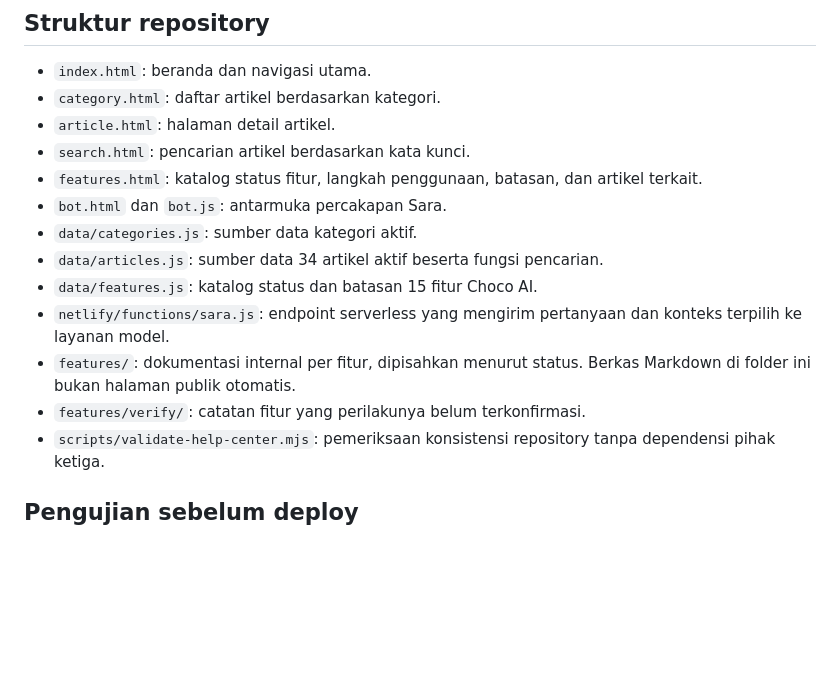
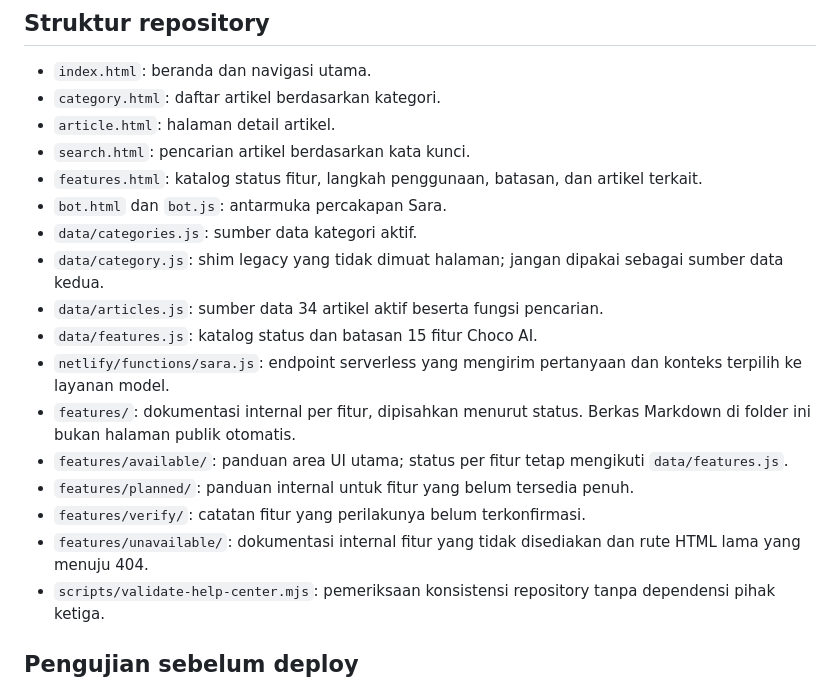
Before and after one commit to chocoanakbaik/choco-ai-help-center, a Markdown page: README.md, the part around the change. Rendered like a GitHub page; blank space fills up the shorter version.

Commit message:
Clarify canonical category data and feature status folders

```diff
--- a/README.md
+++ b/README.md
@@ -11,11 +11,15 @@ Pusat Bantuan statis untuk Choco AI, dilengkapi pencarian artikel, halaman kateg
 - `features.html`: katalog status fitur, langkah penggunaan, batasan, dan artikel terkait.
 - `bot.html` dan `bot.js`: antarmuka percakapan Sara.
 - `data/categories.js`: sumber data kategori aktif.
+- `data/category.js`: shim legacy yang tidak dimuat halaman; jangan dipakai sebagai sumber data kedua.
 - `data/articles.js`: sumber data 34 artikel aktif beserta fungsi pencarian.
 - `data/features.js`: katalog status dan batasan 15 fitur Choco AI.
 - `netlify/functions/sara.js`: endpoint serverless yang mengirim pertanyaan dan konteks terpilih ke layanan model.
 - `features/`: dokumentasi internal per fitur, dipisahkan menurut status. Berkas Markdown di folder ini bukan halaman publik otomatis.
+- `features/available/`: panduan area UI utama; status per fitur tetap mengikuti `data/features.js`.
+- `features/planned/`: panduan internal untuk fitur yang belum tersedia penuh.
 - `features/verify/`: catatan fitur yang perilakunya belum terkonfirmasi.
+- `features/unavailable/`: dokumentasi internal fitur yang tidak disediakan dan rute HTML lama yang menuju 404.
 - `scripts/validate-help-center.mjs`: pemeriksaan konsistensi repository tanpa dependensi pihak ketiga.
 
 ## Pengujian sebelum deploy
```
